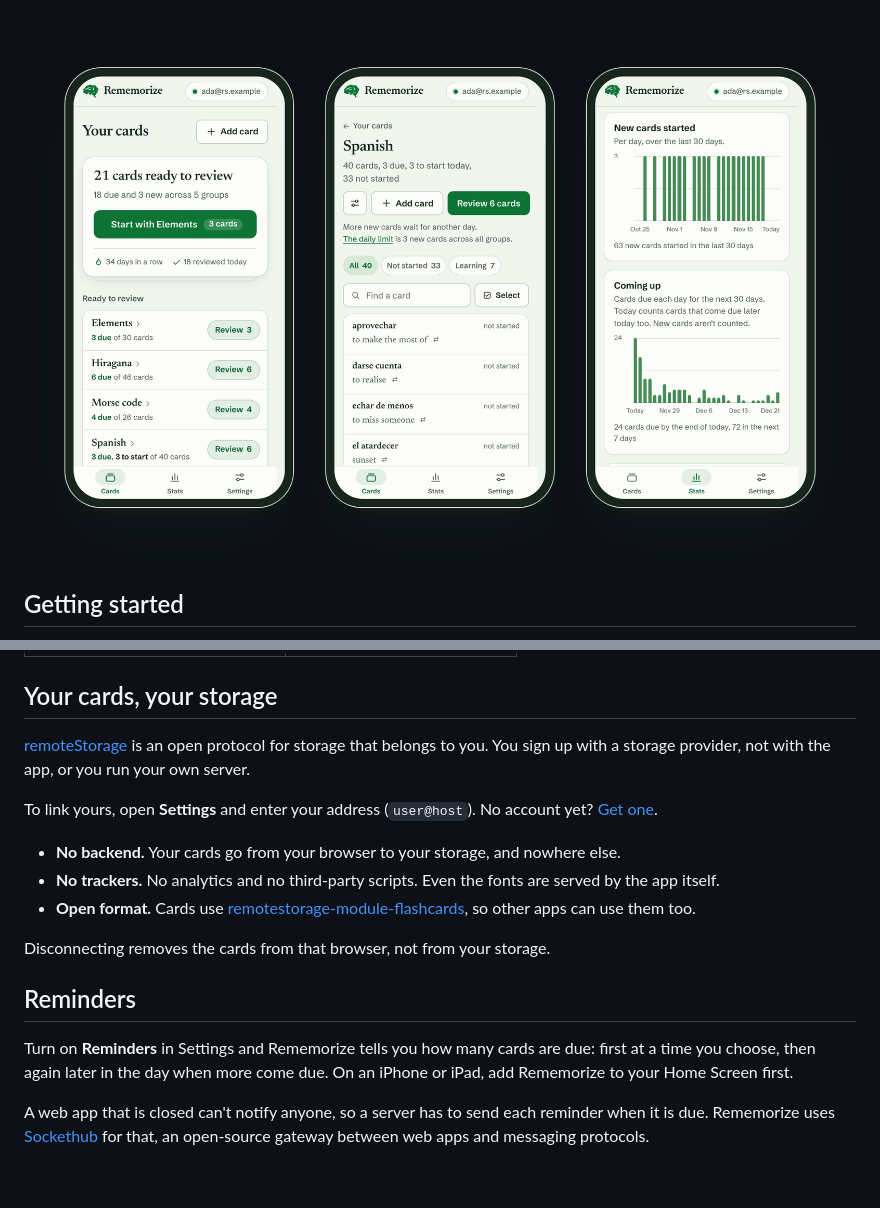
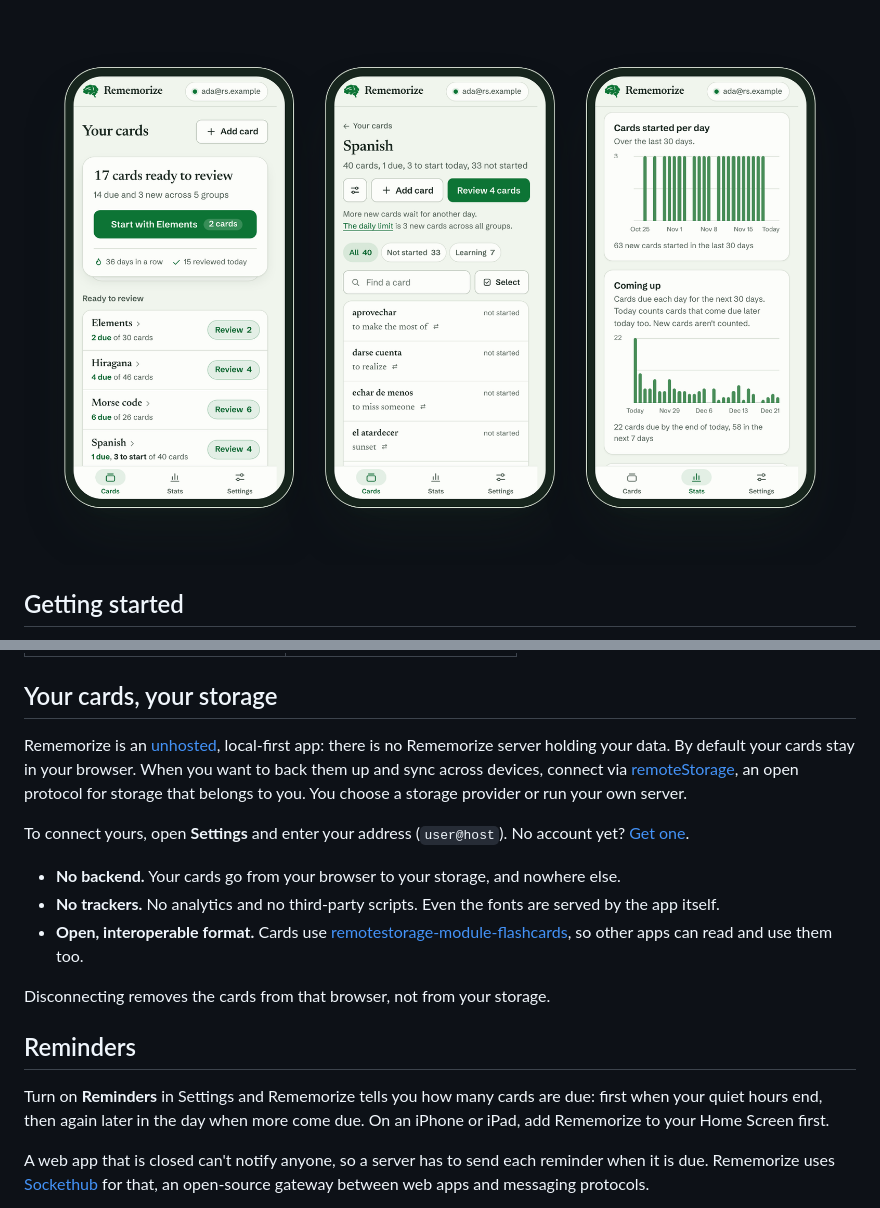
Before and after one commit to silverbucket/rememorize, a Markdown page: README.md, 2 parts joined by grey strips. Rendered like a GitHub page; pictures changed too: docs/assets/tour-light.png; blank space fills up the shorter version.

```diff
--- a/README.md
+++ b/README.md
@@ -104,28 +111,30 @@ To install it, use your browser's _Install_ or _Add to Home Screen_.
 
 ## Your cards, your storage
 
-[remoteStorage](https://remotestorage.io) is an open protocol for storage that
-belongs to you. You sign up with a storage provider, not with the app, or you
-run your own server.
+Rememorize is an [unhosted](https://unhosted.org), local-first app: there is no
+Rememorize server holding your data. By default your cards stay in your
+browser. When you want to back them up and sync across devices, connect via
+[remoteStorage](https://remotestorage.io), an open protocol for storage that
+belongs to you. You choose a storage provider or run your own server.
 
-To link yours, open **Settings** and enter your address (`user@host`). No
+To connect yours, open **Settings** and enter your address (`user@host`). No
 account yet? [Get one](https://remotestorage.io/get).
 
 - **No backend.** Your cards go from your browser to your storage, and nowhere
   else.
 - **No trackers.** No analytics and no third-party scripts. Even the fonts
   are served by the app itself.
-- **Open format.** Cards use
+- **Open, interoperable format.** Cards use
   [remotestorage-module-flashcards](https://github.com/silverbucket/remotestorage-module-flashcards),
-  so other apps can use them too.
+  so other apps can read and use them too.
 
 Disconnecting removes the cards from that browser, not from your storage.
 
 ## Reminders
 
 Turn on **Reminders** in Settings and Rememorize tells you how many cards are
-due: first at a time you choose, then again later in the day when more come
-due. On an iPhone or iPad, add Rememorize to your Home Screen first.
+due: first when your quiet hours end, then again later in the day when more
+come due. On an iPhone or iPad, add Rememorize to your Home Screen first.
 
 A web app that is closed can't notify anyone, so a server has to send each
 reminder when it is due. Rememorize uses [Sockethub](https://sockethub.org)
```
Also changed, not shown: other parts of README.md (+34 -27 lines), docs/assets/hero-dark.png, docs/assets/hero-light.png, docs/assets/tour-dark.png, 14 other files.
